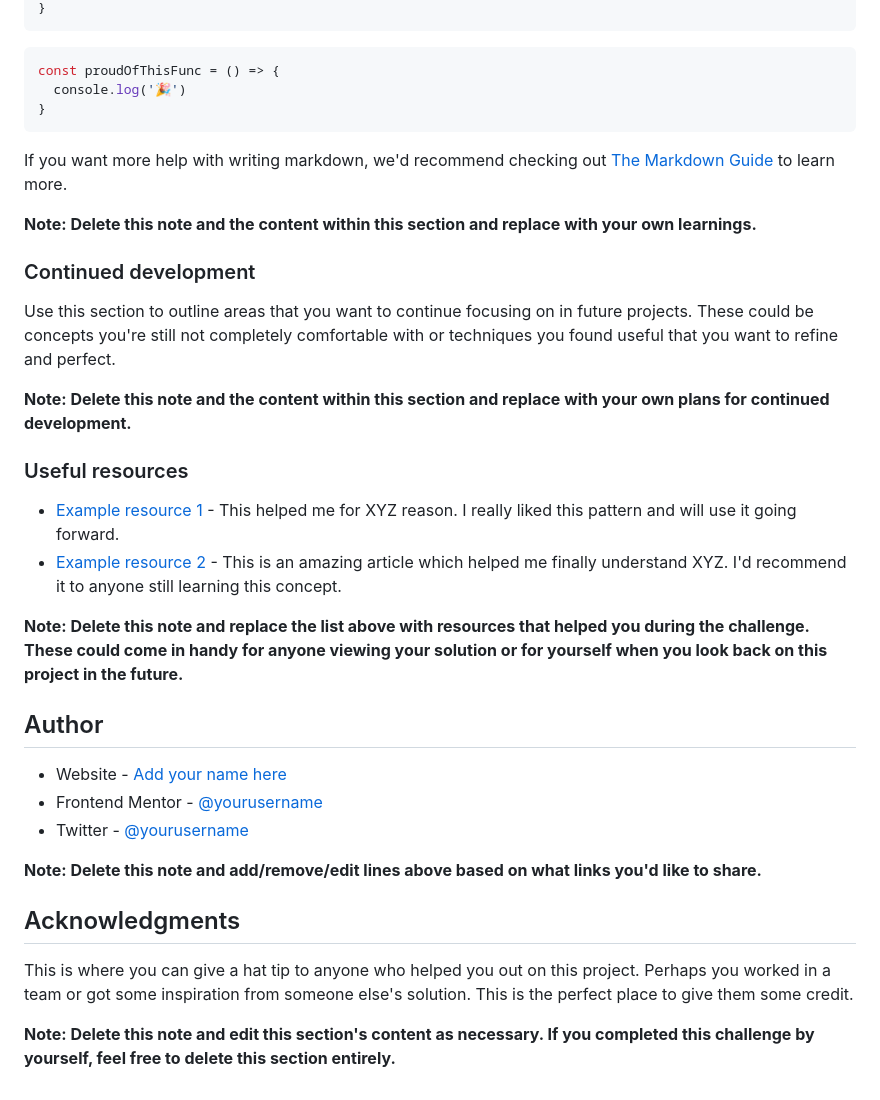
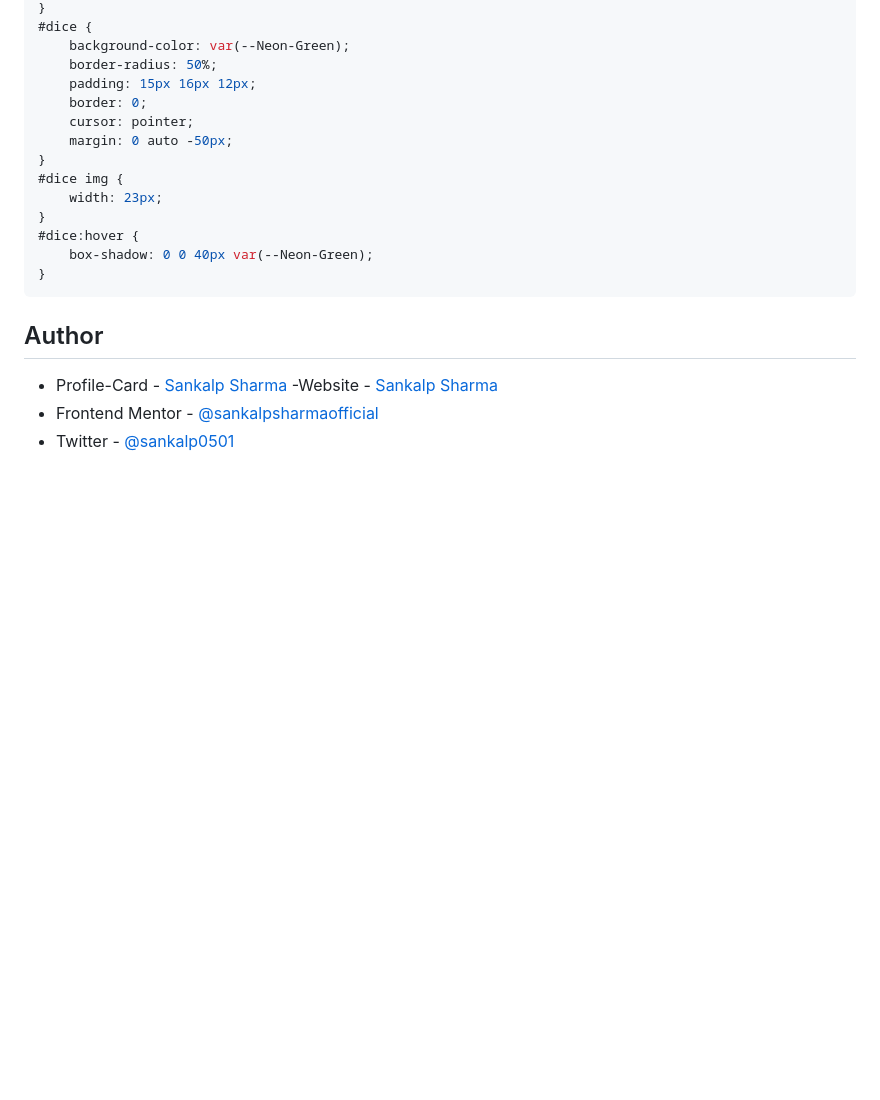
Before and after one commit to sankalpsharmaofficial/Advice-generator-app-using-api, a Markdown page: README.md, the part around the change printed below. Rendered like a GitHub page; blank space fills up the shorter version.

````diff
--- a/README.md
+++ b/README.md
@@ -75,38 +47,23 @@ To see how you can add code snippets, see below:
 }
-```
-```js
-const proudOfThisFunc = () => {
-  console.log('🎉')
+#dice {
+	background-color: var(--Neon-Green);
+	border-radius: 50%;
+	padding: 15px 16px 12px;
+	border: 0;
+	cursor: pointer;
+	margin: 0 auto -50px;
+}
+#dice img {
+	width: 23px;
+}
+#dice:hover {
+	box-shadow: 0 0 40px var(--Neon-Green);
 }
 ```
 
-If you want more help with writing markdown, we'd recommend checking out [The Markdown Guide](https://www.markdownguide.org/) to learn more.
-
-**Note: Delete this note and the content within this section and replace with your own learnings.**
-
-### Continued development
-
-Use this section to outline areas that you want to continue focusing on in future projects. These could be concepts you're still not completely comfortable with or techniques you found useful that you want to refine and perfect.
-
-**Note: Delete this note and the content within this section and replace with your own plans for continued development.**
-
-### Useful resources
-
-- [Example resource 1](https://www.example.com) - This helped me for XYZ reason. I really liked this pattern and will use it going forward.
-- [Example resource 2](https://www.example.com) - This is an amazing article which helped me finally understand XYZ. I'd recommend it to anyone still learning this concept.
-
-**Note: Delete this note and replace the list above with resources that helped you during the challenge. These could come in handy for anyone viewing your solution or for yourself when you look back on this project in the future.**
-
 ## Author
 
-- Website - [Add your name here](https://www.your-site.com)
-- Frontend Mentor - [@yourusername](https://www.frontendmentor.io/profile/yourusername)
-- Twitter - [@yourusername](https://www.twitter.com/yourusername)
-
-**Note: Delete this note and add/remove/edit lines above based on what links you'd like to share.**
-
-## Acknowledgments
-
-This is where you can give a hat tip to anyone who helped you out on this project. Perhaps you worked in a team or got some inspiration from someone else's solution. This is the perfect place to give them some credit.
-
-**Note: Delete this note and edit this section's content as necessary. If you completed this challenge by yourself, feel free to delete this section entirely.**
+- Profile-Card - [Sankalp Sharma](https://sankalpsharmaofficial.github.io/)
+  -Website - [Sankalp Sharma](https://sankalpsharma.vercel.app/)
+- Frontend Mentor - [@sankalpsharmaofficial](https://www.frontendmentor.io/profile/sankalpsharmaofficial)
+- Twitter - [@sankalp0501](https://twitter.com/sankalp0501)
````
Also changed, not shown: other parts of README.md (+9 -37 lines), screenshot.jpeg (added).
